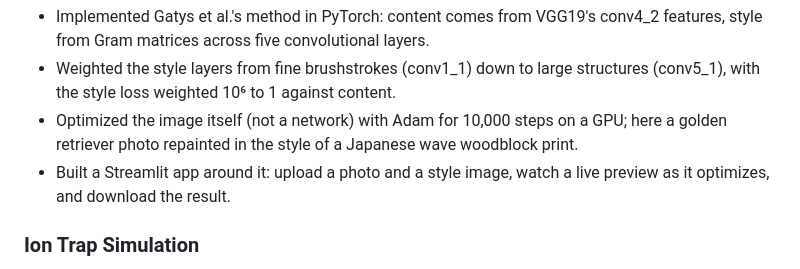
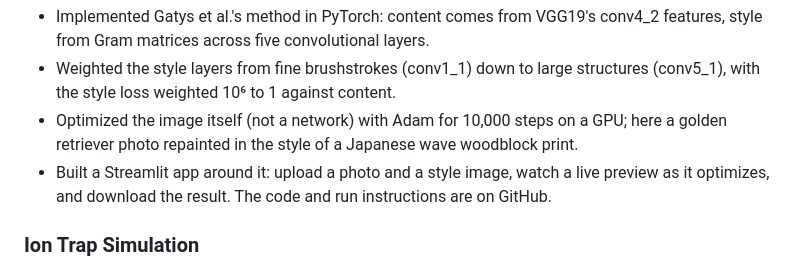
Before and after one commit to Arjun-Mahes/Arjun-Mahes.github.io, a Markdown page: info.md, the part around one of its changes. GitHub-like rendering.

Commit message:
Link Neural Style Transfer to its GitHub repo
The project's button now points to the code on GitHub instead of a local Streamlit address that only worked on my machine.

```diff
--- a/info.md
+++ b/info.md
@@ -108,7 +108,7 @@ Link: [Try the app](http://localhost:8501)
 - Implemented Gatys et al.'s method in PyTorch: content comes from VGG19's conv4_2 features, style from Gram matrices across five convolutional layers.
 - Weighted the style layers from fine brushstrokes (conv1_1) down to large structures (conv5_1), with the style loss weighted 10⁶ to 1 against content.
 - Optimized the image itself (not a network) with Adam for 10,000 steps on a GPU; here a golden retriever photo repainted in the style of a Japanese wave woodblock print.
-- Built a Streamlit app around it: upload a photo and a style image, watch a live preview as it optimizes, and download the result.
+- Built a Streamlit app around it: upload a photo and a style image, watch a live preview as it optimizes, and download the result. The code and run instructions are on GitHub.
 
 ### Ion Trap Simulation
 ![](images/projects/ion-trap.jpg)
```
Also changed, not shown: other parts of info.md (+1 -1 lines).
